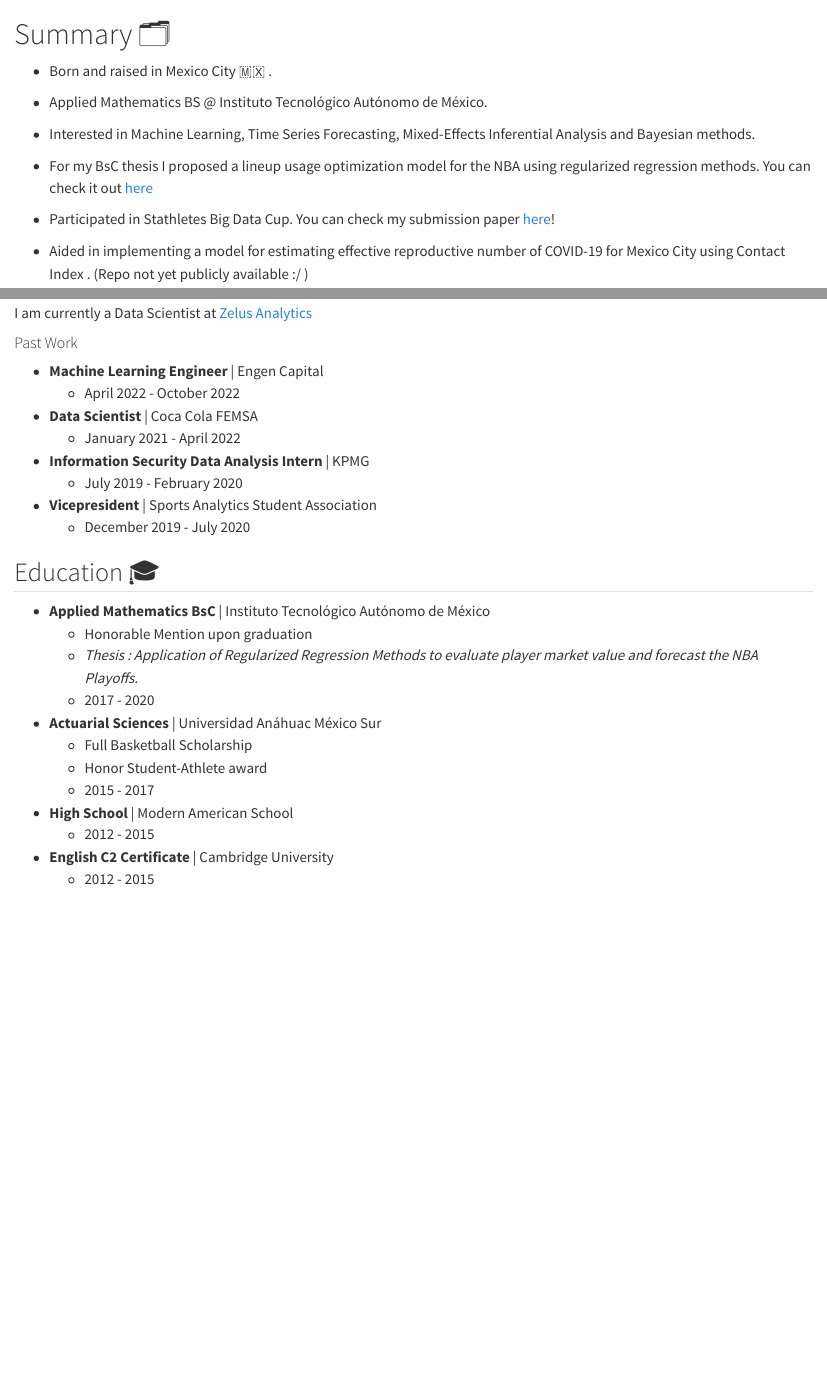
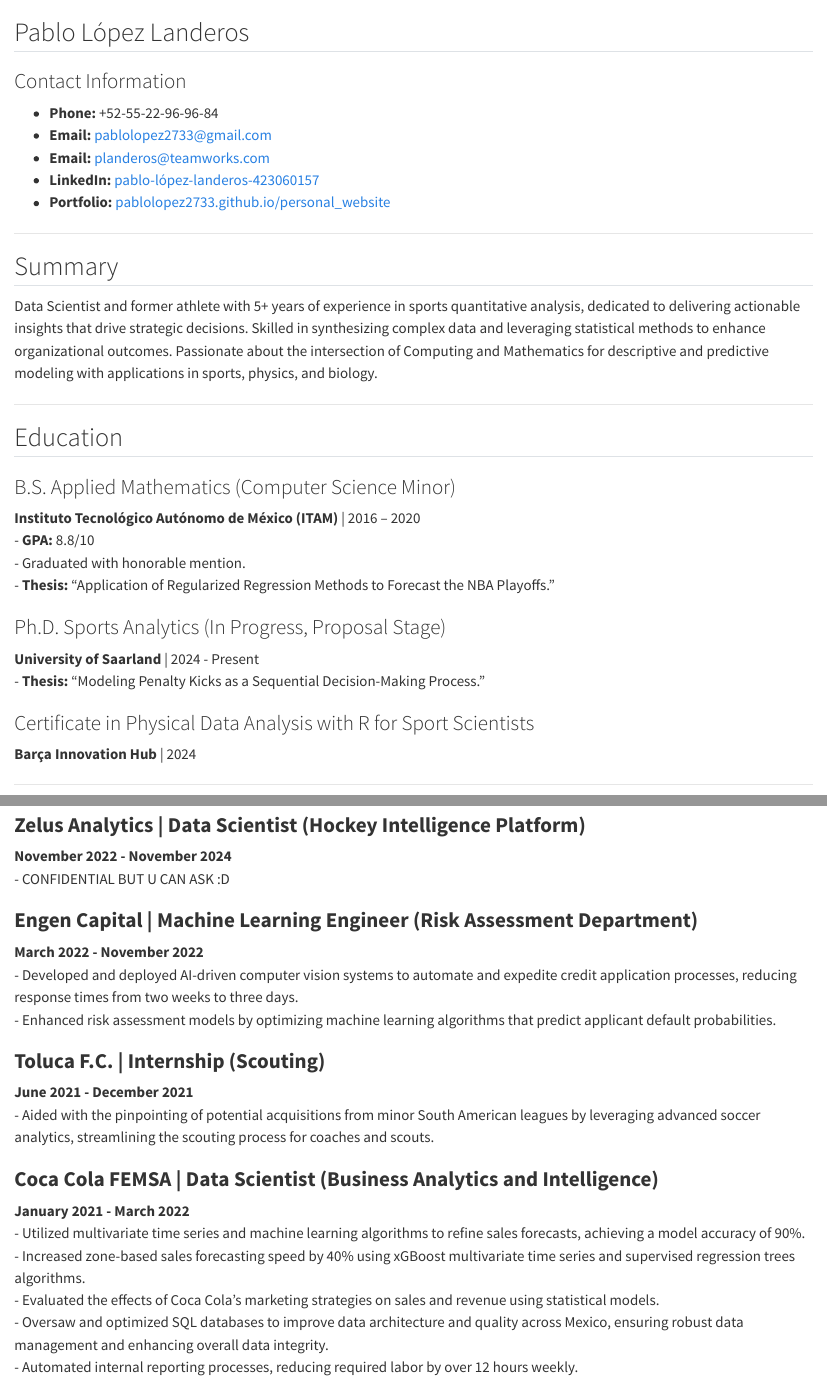
Before and after one commit to pablolopez2733/personal_website, a Quarto document (about.qmd): the page in a window 1100 px wide, from its top, and a second part further down, joined at a grey line. Rendered offline with R 4.5, knitr and Pandoc in place of Quarto, with nearby package versions.

Commit message:
Update CV

```diff
--- a/about.qmd
+++ b/about.qmd
@@ -1,18 +1,33 @@
-# Summary 🗂️
+## Pablo López Landeros
 
+### Contact Information
 
-- Born and raised in Mexico City 🇲🇽 .
+- **Phone:** +52-55-22-96-96-84
+- **Email:** [pablolopez2733@gmail.com](mailto:pablolopez2733@gmail.com)
+- **Email:** [planderos@teamworks.com](mailto:planderos@teamworks.com)
+- **LinkedIn:** [pablo-lópez-landeros-423060157](https://www.linkedin.com/in/pablo-l%C3%B3pez-landeros-423060157)
+- **Portfolio:** [pablolopez2733.github.io/personal_website](https://pablolopez2733.github.io/personal_website/)
 
+---
 
-- Applied Mathematics BS @ Instituto Tecnológico Autónomo de México.
+## Summary
 
+Data Scientist and former athlete with 5+ years of experience in sports quantitative analysis, dedicated to delivering actionable insights that drive strategic decisions. Skilled in synthesizing complex data and leveraging statistical methods to enhance organizational outcomes. Passionate about the intersection of Computing and Mathematics for descriptive and predictive modeling with applications in sports, physics, and biology.
 
-- Interested in Machine Learning, Time Series Forecasting, Mixed-Effects Inferential Analysis and Bayesian methods.
+---
 
+## Education
 
-- For my BsC thesis I proposed a lineup usage optimization model for the NBA using regularized regression methods. You can check it out [here](https://github.com/pablolopez2733/NBA-Forecast/blob/main/reports/Tesis_PabloLopezLanderos.pdf)
+### B.S. Applied Mathematics (Computer Science Minor)
+**Instituto Tecnológico Autónomo de México (ITAM)** | 2016 – 2020
+- **GPA:** 8.8/10
+- Graduated with honorable mention.
+- **Thesis:** "Application of Regularized Regression Methods to Forecast the NBA Playoffs."
 
-- Participated in Stathletes Big Data Cup. You can check my submission paper [here](https://github.com/Echeney17/BigDataCup2021/blob/main/bdc_WP.pdf)!
+### Ph.D. Sports Analytics (In Progress, Proposal Stage)
+**University of Saarland** | 2024 - Present
+- **Thesis:** "Modeling Penalty Kicks as a Sequential Decision-Making Process."
 
+### Certificate in Physical Data Analysis with R for Sport Scientists
+**Barça Innovation Hub** | 2024
 
-- Aided in implementing a model for estimating effective reproductive number of COVID-19 for Mexico City using Contact Index . (Repo not yet publicly available :/ )
@@ -26 +54,4 @@
 
+### **Zelus Analytics | Data Scientist (Hockey Intelligence Platform)**
+**November 2022 - November 2024**
+- CONFIDENTIAL BUT U CAN ASK :D
@@ -28,11 +58,18 @@
 
-#### Currently
+### **Engen Capital | Machine Learning Engineer (Risk Assessment Department)**
+**March 2022 - November 2022**
+- Developed and deployed AI-driven computer vision systems to automate and expedite credit application processes, reducing response times from two weeks to three days.
+- Enhanced risk assessment models by optimizing machine learning algorithms that predict applicant default probabilities.
 
-I am currently a Data Scientist at [Zelus Analytics](https://zelusanalytics.com/)
+### **Toluca F.C. | Internship (Scouting)**
+**June 2021 - December 2021**
+- Aided with the pinpointing of potential acquisitions from minor South American leagues by leveraging advanced soccer analytics, streamlining the scouting process for coaches and scouts.
 
-#### Past Work ️
-* **Machine Learning Engineer** | Engen Capital
-  * April 2022 - October 2022
+### **Coca Cola FEMSA | Data Scientist (Business Analytics and Intelligence)**
+**January 2021 - March 2022**
+- Utilized multivariate time series and machine learning algorithms to refine sales forecasts, achieving a model accuracy of 90%.
+- Increased zone-based sales forecasting speed by 40% using xGBoost multivariate time series and supervised regression trees algorithms.
+- Evaluated the effects of Coca Cola’s marketing strategies on sales and revenue using statistical models.
+- Oversaw and optimized SQL databases to improve data architecture and quality across Mexico, ensuring robust data management and enhancing overall data integrity.
+- Automated internal reporting processes, reducing required labor by over 12 hours weekly.
 
-* **Data Scientist** | Coca Cola FEMSA
-  * January 2021 - April 2022
@@ -39,6 +80,3 @@
 
-* **Information Security Data Analysis Intern** | KPMG
-  * July 2019 - February 2020
+---
 
-* **Vicepresident** | Sports Analytics Student Association
-  * December 2019 - July 2020
@@ -47,14 +89 @@
 
-## Education 🎓
-* **Applied Mathematics BsC** | Instituto Tecnológico Autónomo de México
-  * Honorable Mention upon graduation
-  * *Thesis : Application of Regularized Regression Methods to evaluate player market value and forecast the NBA Playoffs.*
-  * 2017 - 2020
-* **Actuarial Sciences** | Universidad Anáhuac México Sur
-  * Full Basketball Scholarship
-  * Honor Student-Athlete award
-  * 2015 - 2017
-* **High School** | Modern American School
-  * 2012 - 2015
-* **English C2 Certificate** | Cambridge University
-  * 2012 - 2015
```
Also changed, not shown: CV.qmd (+1 -3 lines), index.qmd (+8 -2 lines), about.qmd (40 more changed lines), 1 other file.
